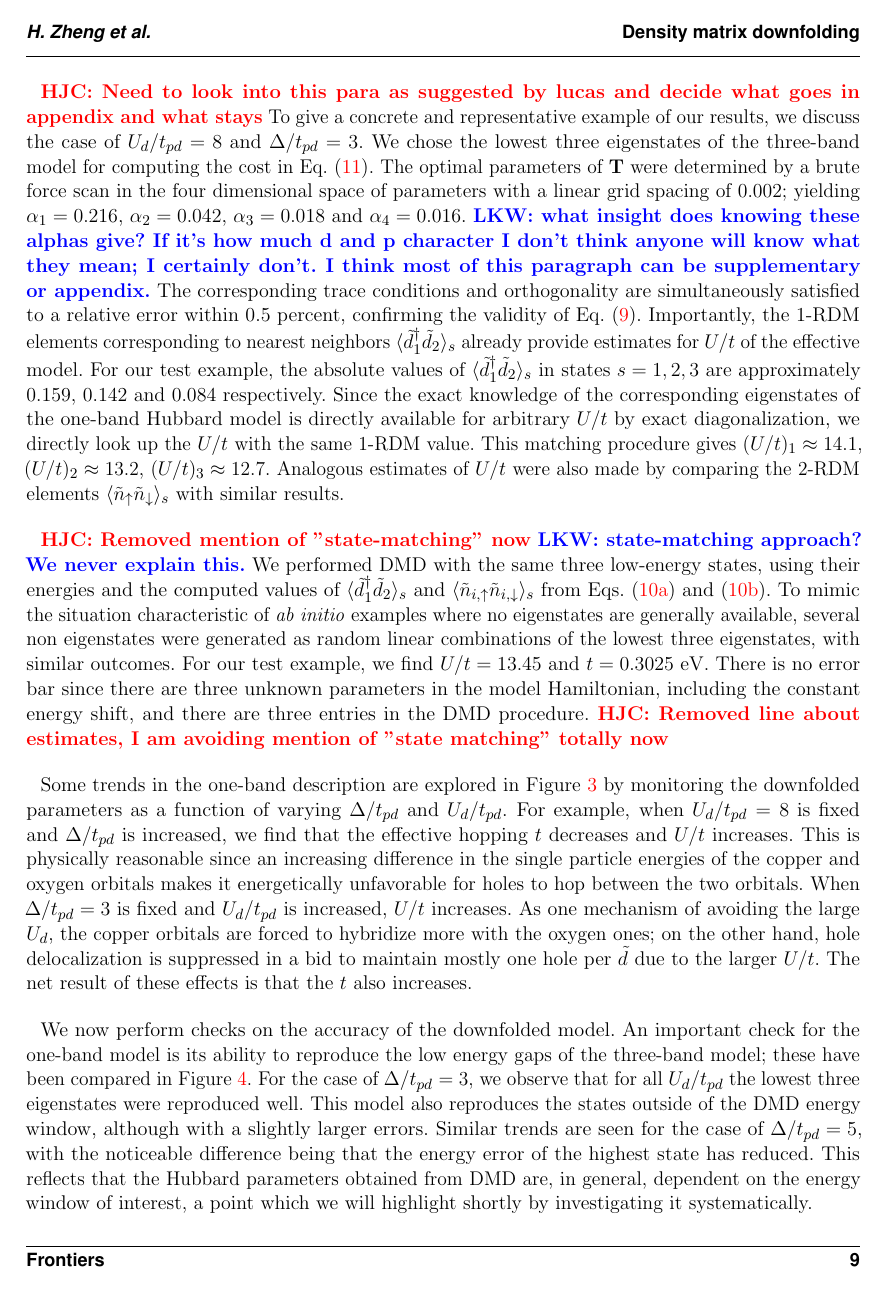
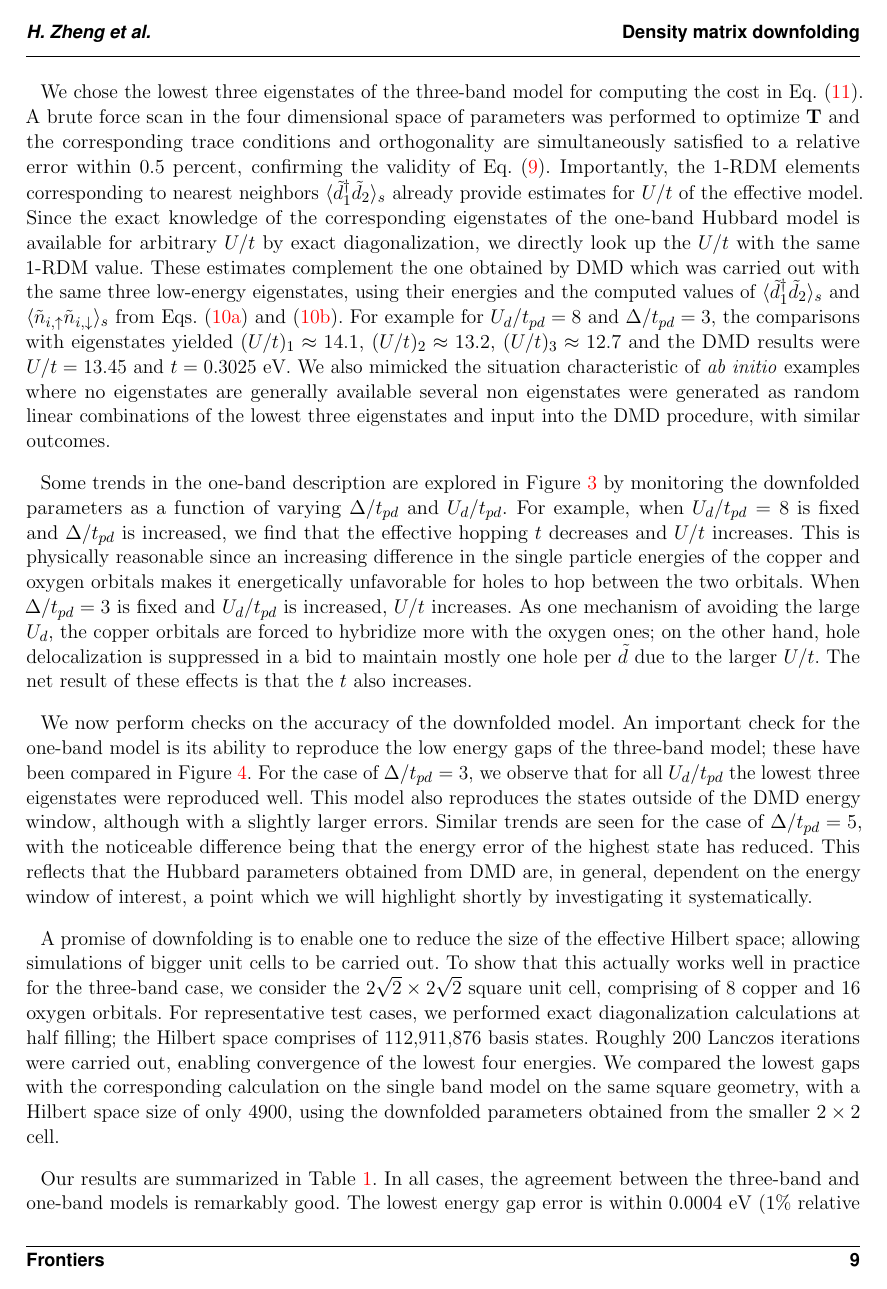
Before and after one commit to hiteshjc/Downfolding, a LaTeX document (Downfolding_review/main.tex, which reads Downfolding_review/threeband.tex): page 9 of 26 before the commit and page 9 of 25 after it. Compiled offline with pdfLaTeX.

Commit message:
Three band and conclusion

```diff
--- a/Downfolding_review/threeband.tex
+++ b/Downfolding_review/threeband.tex
@@ -107,38 +107,34 @@ These states have primarily \textit{d-like} character, an aspect we will verify
 The eigenstates outside of this manifold involve \textit{p-like} excitations which the one-band model is not designed
 to capture.
 
-\HJC{Need to look into this para as suggested by lucas and decide what goes in appendix and what stays}
-To give a concrete and representative example of our results, we discuss the case of
-$U_d/t_{pd}=8$ and $\Delta/t_{pd}=3$. We chose the lowest three eigenstates
-of the three-band model for computing the cost in Eq.~\eqref{eq:C}. The
-optimal parameters of ${\bf T}$ were determined by a brute force scan in the four dimensional space of parameters
-with a linear grid spacing of $0.002$; yielding $\alpha_1=0.216$, $\alpha_2=0.042$, $\alpha_3=0.018$ and $\alpha_4=0.016$. \lucas{what insight does knowing these alphas give? If it's how much d and p character I don't think anyone will know what they mean; I certainly don't. I think most of this paragraph can be supplementary or appendix.}
-The corresponding trace conditions and orthogonality are simultaneously %individually
+%\lucas{what insight does knowing these alphas give? If it's how much d and p character I don't think anyone will know what they mean; I certainly don't. I think most of this paragraph can be supplementary or appendix.}.
+%{Transferred most of it, gave a compact example and combined with DMD para}
+We chose the lowest three eigenstates of the three-band model for computing the cost in Eq.~\eqref{eq:C}.
+A brute force scan in the four dimensional space of parameters was performed to optimize ${\bf T}$
+and the corresponding trace conditions and orthogonality are simultaneously
 satisfied to a relative error within 0.5 percent, confirming the validity of Eq.~\eqref{eq:dc}.
 Importantly, the 1-RDM elements corresponding to nearest neighbors $\langle \tilde{d}_1^{\dagger} \tilde{d}_2 \rangle_s$
-already provide estimates for $U/t$ of the effective model.
-For our test example, the absolute values of $\langle \tilde{d}_1^{\dagger} \tilde{d}_2 \rangle_s$
-in states $s=1,2,3$ are approximately $0.159$, $0.142$ and $0.084$ respectively.
-Since the exact knowledge of the corresponding eigenstates of the one-band Hubbard model is directly available for arbitrary
-$U/t$ by exact diagonalization, we directly look up the $U/t$ with
-the same 1-RDM value. This matching procedure gives $(U/t)_1 \approx 14.1 $, $(U/t)_2 \approx 13.2 $, $(U/t)_3 \approx 12.7 $.
-Analogous estimates of $U/t$ were also made by comparing the 2-RDM elements $\langle \tilde{n}_{\uparrow} \tilde{n}_{\downarrow} \rangle_s$
-with similar results.
-
-\HJC{Removed mention of "state-matching" now}
-%The state-matching approach
-\lucas{state-matching approach? We never explain this.}
-We performed DMD with the same three low-energy states, using their energies and
+already provide estimates for $U/t$ of the effective model. Since the exact knowledge of the corresponding eigenstates of
+the one-band Hubbard model is available for arbitrary $U/t$ by exact diagonalization, we directly look up the $U/t$ with
+the same 1-RDM value. These estimates complement the one obtained by DMD which was carried out
+with the same three low-energy eigenstates, using their energies and
 the computed values of $\langle \tilde{d}_1^{\dagger} \tilde{d}_2 \rangle_s$
 and $\langle \tilde{n}_{i,\uparrow} \tilde{n}_{i,\downarrow} \rangle_{s}$ from Eqs.~\eqref{eq:dmstransformations1}
 and~\eqref{eq:dmstransformations2}.
-To mimic the situation characteristic of \textit{ab initio} examples where no eigenstates are generally available,
-several non eigenstates were generated as random linear combinations of the lowest three eigenstates, with
+For example for $U_{d}/t_{pd}=8$ and $\Delta/t_{pd}=3$, the comparisons with eigenstates yielded
+$(U/t)_1 \approx 14.1 $, $(U/t)_2 \approx 13.2 $, $(U/t)_3 \approx 12.7 $ and the DMD results were
+$U/t = 13.45 $ and $t = 0.3025 $ eV. We also mimicked the situation characteristic of \textit{ab initio}
+examples where no eigenstates are generally available several non eigenstates were generated as random linear combinations of
+the lowest three eigenstates and input into the DMD procedure, with
 similar outcomes.
-For our test example, we find $U/t = 13.45 $ and $t = 0.3025 $ eV. There is no error bar since there
-are three unknown parameters in the model Hamiltonian, including the constant energy shift, and there
-are three entries in the DMD procedure.
-\HJC{Removed line about estimates, I am avoiding mention of "state matching" totally now}
+
+%\HJC{Removed mention of "state-matching" now}
+%The state-matching approach
+%\lucas{state-matching approach? We never explain this.}
+%For our test example, we find $U/t = 13.45 $ and $t = 0.3025 $ eV. There is no error bar since there
+%are three unknown parameters in the model Hamiltonian, including the constant energy shift, and there
+%are three entries in the DMD procedure.
+%\HJC{Removed line about estimates, I am avoiding mention of "state matching" totally now}
 %As was expected, and observed, when the one-band description
 %is good within a given window, all estimates of $U/t$ agree with each other.\lucas{This is confusing to me. What estimates are they?}
 \begin{figure}
```
Also changed, not shown: Downfolding_review/conclusion.tex (+1 -0 lines), Downfolding_review/threeband.tex (7 more changed lines).
